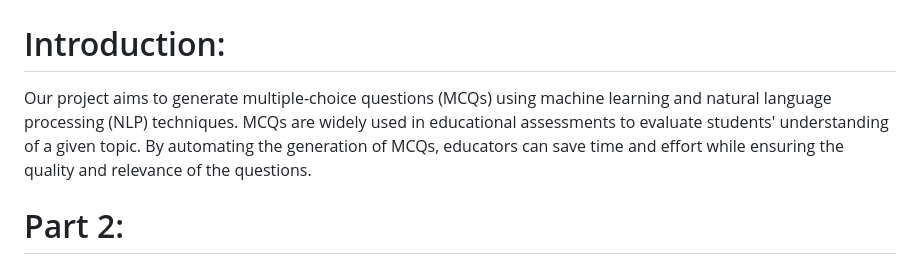
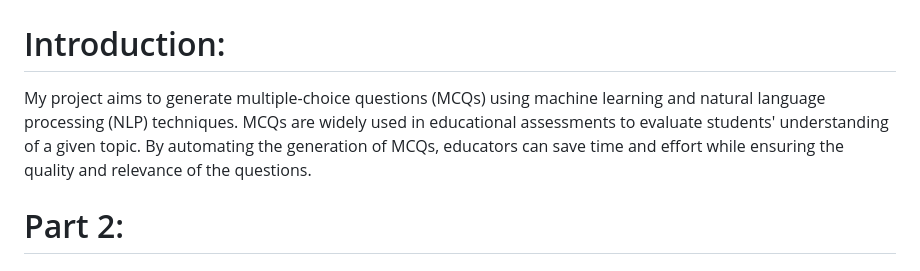
Before and after one commit to Rajeenthan05/IntelliMCQ-ML-Based, a Markdown page: README.md, the part around the change. GitHub-like rendering.

Commit message:
Updated Things

```diff
--- a/README.md
+++ b/README.md
@@ -4,7 +4,7 @@
 
 # Introduction:
 
-Our project aims to generate multiple-choice questions (MCQs) using machine learning and natural language processing (NLP) techniques. MCQs are widely used in educational assessments to evaluate students' understanding of a given topic. By automating the generation of MCQs, educators can save time and effort while ensuring the quality and relevance of the questions.
+My project aims to generate multiple-choice questions (MCQs) using machine learning and natural language processing (NLP) techniques. MCQs are widely used in educational assessments to evaluate students' understanding of a given topic. By automating the generation of MCQs, educators can save time and effort while ensuring the quality and relevance of the questions.
 
 
 
```
